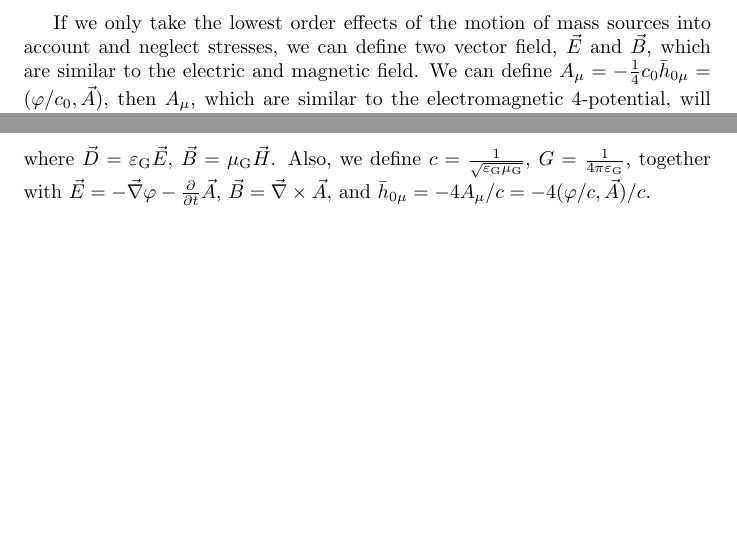
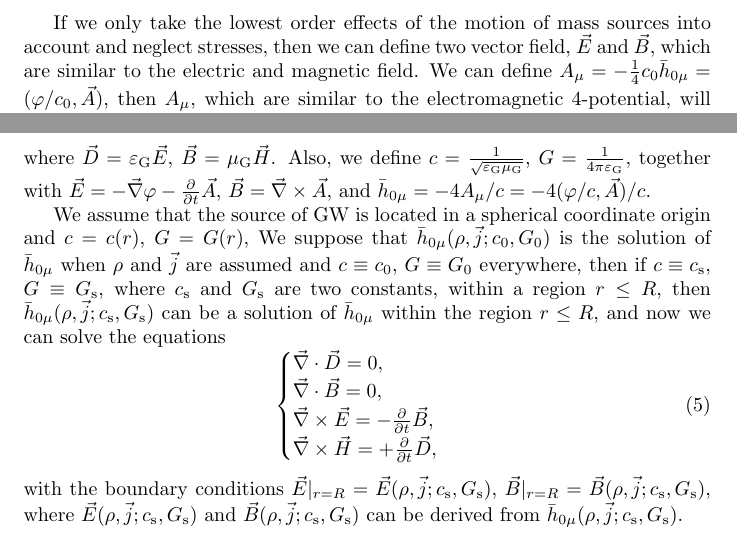
Before and after one commit to GasinAn/arXiv2307.15382, a LaTeX document (paper.tex): two parts of the page, joined at a grey line, cut so that both start at the same text, the shorter picture padded with empty space. Compiled offline with pdfLaTeX.

Commit message:
solution near source

```diff
--- a/paper.tex
+++ b/paper.tex
@@ -2,7 +2,7 @@
 \usepackage{amsmath}
 \def\p{\partial}
 \begin{document}
-If we only take the lowest order effects of the motion of mass sources into account and neglect stresses, we can define two vector field, $\vec{E}$ and $\vec{B}$, which are similar to the electric and magnetic field. We can define $A_\mu=-\frac{1}{4}c_0\bar{h}_{0 \mu}=(\varphi/c_0,\vec{A})$, then $A_\mu$, which are similar to the electromagnetic 4-potential, will satisfy
+If we only take the lowest order effects of the motion of mass sources into account and neglect stresses, then we can define two vector field, $\vec{E}$ and $\vec{B}$, which are similar to the electric and magnetic field. We can define $A_\mu=-\frac{1}{4}c_0\bar{h}_{0 \mu}=(\varphi/c_0,\vec{A})$, then $A_\mu$, which are similar to the electromagnetic 4-potential, will satisfy
 \begin{equation}
     \p^\nu\p_\nu A_\mu=-\frac{4\pi G_0}{c_0^2}J_\mu,\quad\p^\mu A_\mu=0,
 \end{equation}
@@ -30,4 +30,15 @@ Since \eqref{maxwell_0} are identical to Maxwell's equations, and \eqref{lorentz
     \end{cases}
 \end{equation}
 where $\vec{D}=\varepsilon_{\text{G}}\vec{E}$, $\vec{B}=\mu_{\text{G}}\vec{H}$. Also, we define $c=\frac{1}{\sqrt{\varepsilon_{\text{G}}\mu_{\text{G}}}}$, $G=\frac{1}{4\pi\varepsilon_{\text{G}}}$, together with $\vec{E}=-\vec{\nabla}\varphi-\frac{\p}{\p t}\vec{A}$, $\vec{B}=\vec{\nabla}\times\vec{A}$, and $\bar{h}_{0 \mu}=-4A_\mu/c=-4(\varphi/c,\vec{A})/c$.
+
+We assume that the source of GW is located in a spherical coordinate origin and $c=c(r)$, $G=G(r)$, We suppose that $\bar{h}_{0 \mu}(\rho,\vec{j};c_0,G_0)$ is the solution of $\bar{h}_{0 \mu}$ when $\rho$ and $\vec{j}$ are assumed and $c\equiv c_0$, $G\equiv G_0$ everywhere, then if $c\equiv c_\text{s}$, $G\equiv G_\text{s}$, where $c_\text{s}$ and $G_\text{s}$ are two constants, within a region $r\leq R$, then $\bar{h}_{0 \mu}(\rho,\vec{j};c_\text{s},G_\text{s})$ can be a solution of $\bar{h}_{0 \mu}$ within the region $r\leq R$, and now we can solve the equations
+\begin{equation}
+    \begin{cases}
+        \vec{\nabla}\cdot\vec{D}=0,\\
+        \vec{\nabla}\cdot\vec{B}=0,\\
+        \vec{\nabla}\times\vec{E}=-\frac{\p}{\p t}\vec{B},\\
+        \vec{\nabla}\times\vec{H}=+\frac{\p}{\p t}\vec{D},
+    \end{cases}
+\end{equation}
+with the boundary conditions $\vec{E}|_{r=R}=\vec{E}(\rho,\vec{j};c_\text{s},G_\text{s})$, $\vec{B}|_{r=R}=\vec{B}(\rho,\vec{j};c_\text{s},G_\text{s})$, where $\vec{E}(\rho,\vec{j};c_\text{s},G_\text{s})$ and $\vec{B}(\rho,\vec{j};c_\text{s},G_\text{s})$ can be derived from $\bar{h}_{0 \mu}(\rho,\vec{j};c_\text{s},G_\text{s})$.
 \end{document}
```
Also changed, not shown: paper.pdf.
